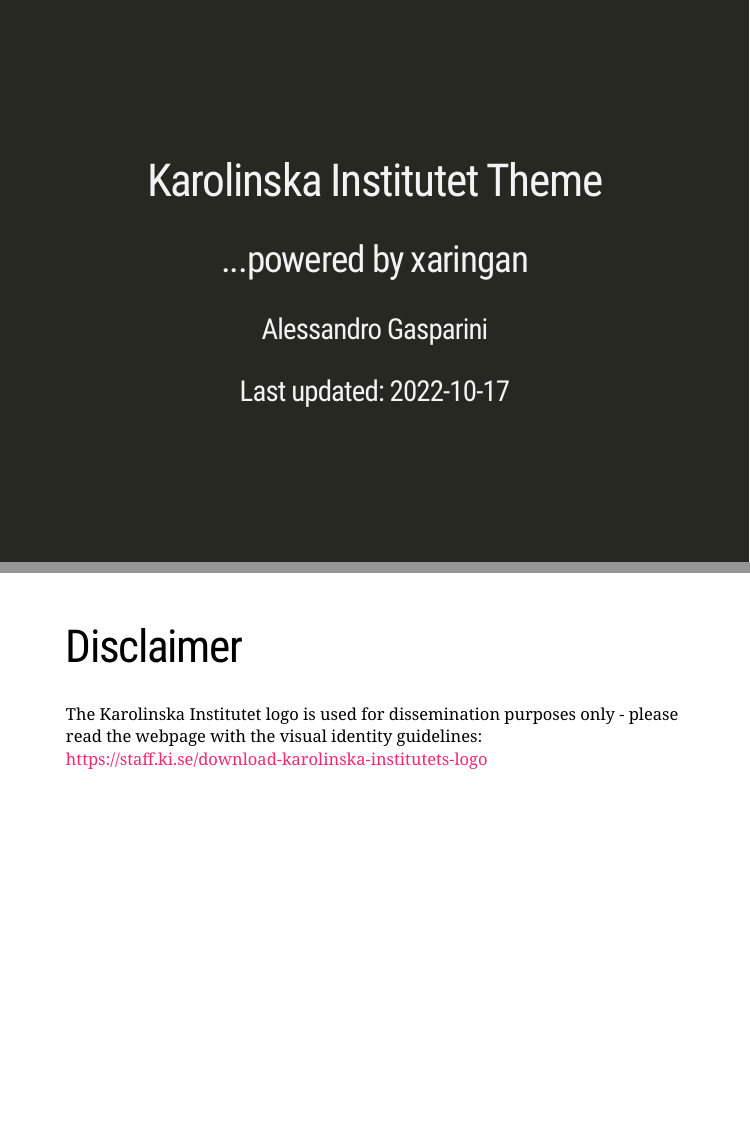
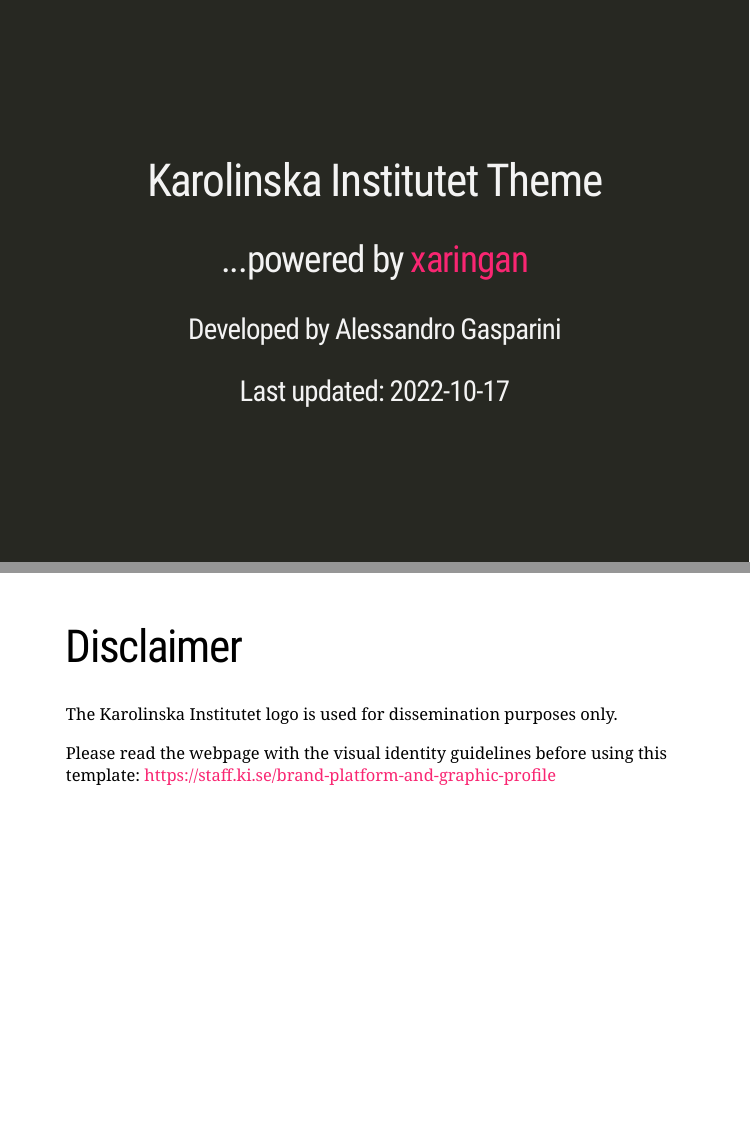
Before and after one commit to yihui/xaringan, an R Markdown document (inst/examples/ki-demo.Rmd): pages 1 and 8 of 8, joined at a grey line. Rendered offline with R 4.5, knitr and Pandoc, with nearby package versions; the slides are laid out offline by our stand-in for remark.js, each with all of its steps uncovered, in fonts that may differ from those the slides ask for, and without slide numbers, shadows or browser add-ons; a font, style sheet, LaTeX package, included part or bibliography that could not be used is replaced or left out.

Commit message:
Updated demo document for KI theme

```diff
--- a/inst/examples/ki-demo.Rmd
+++ b/inst/examples/ki-demo.Rmd
@@ -1,7 +1,7 @@
 ---
 title: "Karolinska Institutet Theme"
-subtitle: "...powered by xaringan"
-author: "Alessandro Gasparini"
+subtitle: "...powered by [xaringan](https://github.com/yihui/xaringan)"
+author: "Developed by Alessandro Gasparini"
 date: "Last updated: `r Sys.Date()`"
 output:
   xaringan::moon_reader:
@@ -101,4 +101,6 @@
 
 # Disclaimer
 
-The Karolinska Institutet logo is used for dissemination purposes only - please read the webpage with the visual identity guidelines: https://staff.ki.se/download-karolinska-institutets-logo
+The Karolinska Institutet logo is used for dissemination purposes only.
+
+Please read the webpage with the visual identity guidelines before using this template: https://staff.ki.se/brand-platform-and-graphic-profile
```
Also changed, not shown: inst/examples/ki-demo.Rmd (4 more changed lines).
